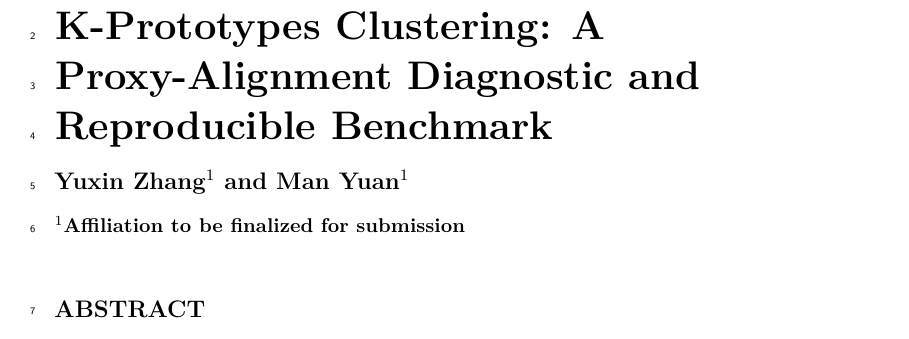
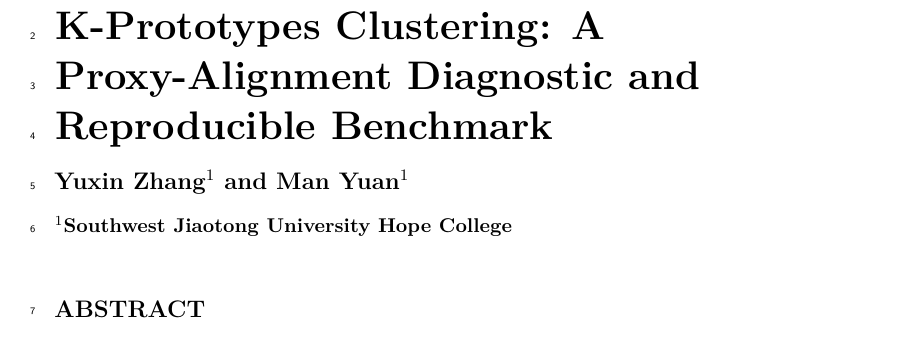
Before and after one commit to deshuaijjj/k-prototypes-proxy-alignment, a LaTeX document (paper_material/peerj_submission.tex): part of page 1 of 10, cut so that both start at the same text. Compiled offline with pdfLaTeX.

Commit message:
Update author affiliation

```diff
--- a/paper_material/peerj_submission.tex
+++ b/paper_material/peerj_submission.tex
@@ -29,7 +29,7 @@
 
 \author[1]{Yuxin Zhang}
 \author[1]{Man Yuan}
-\affil[1]{Affiliation to be finalized for submission}
+\affil[1]{Southwest Jiaotong University Hope College}
 \keywords{K-Prototypes clustering, mixed-type data, hyperparameter search, log-space parameterization, proxy alignment, reproducibility}
 
 \date{}
```
